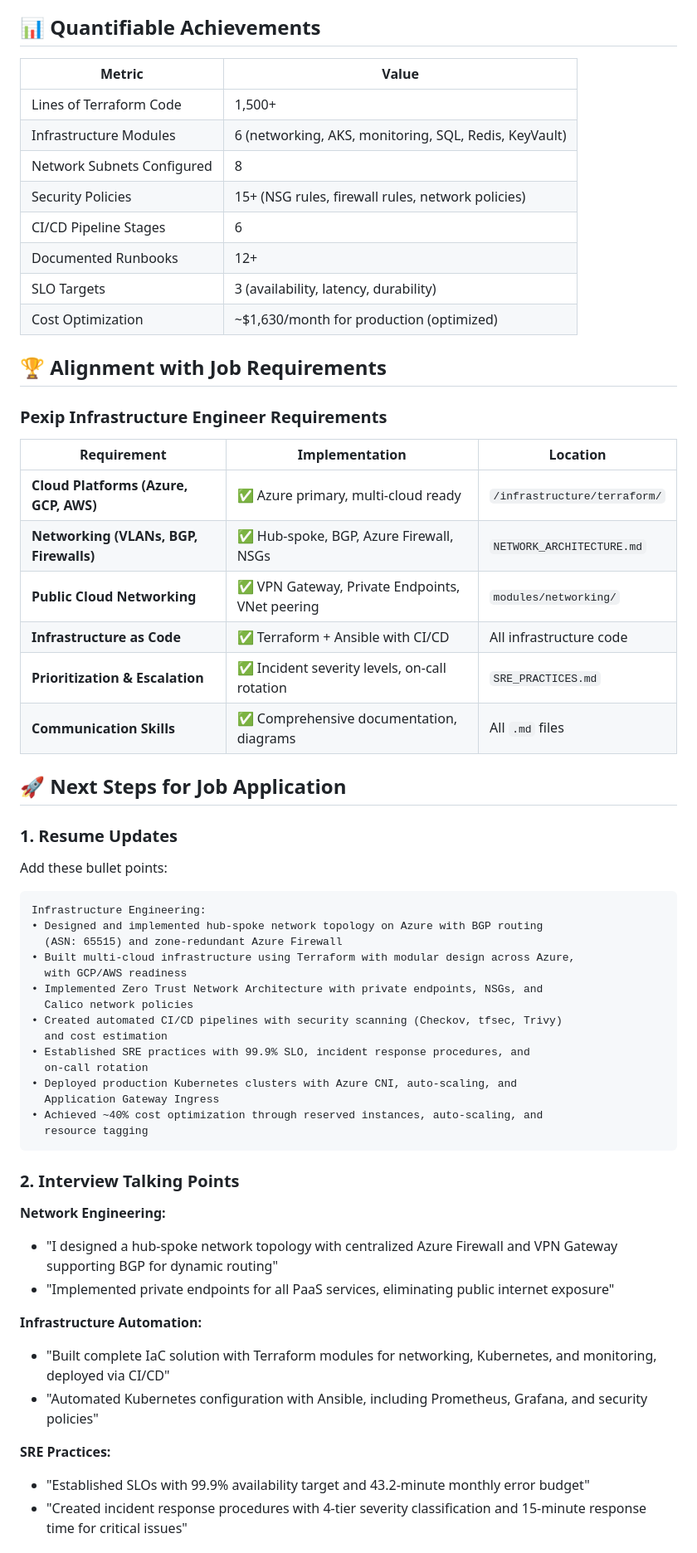
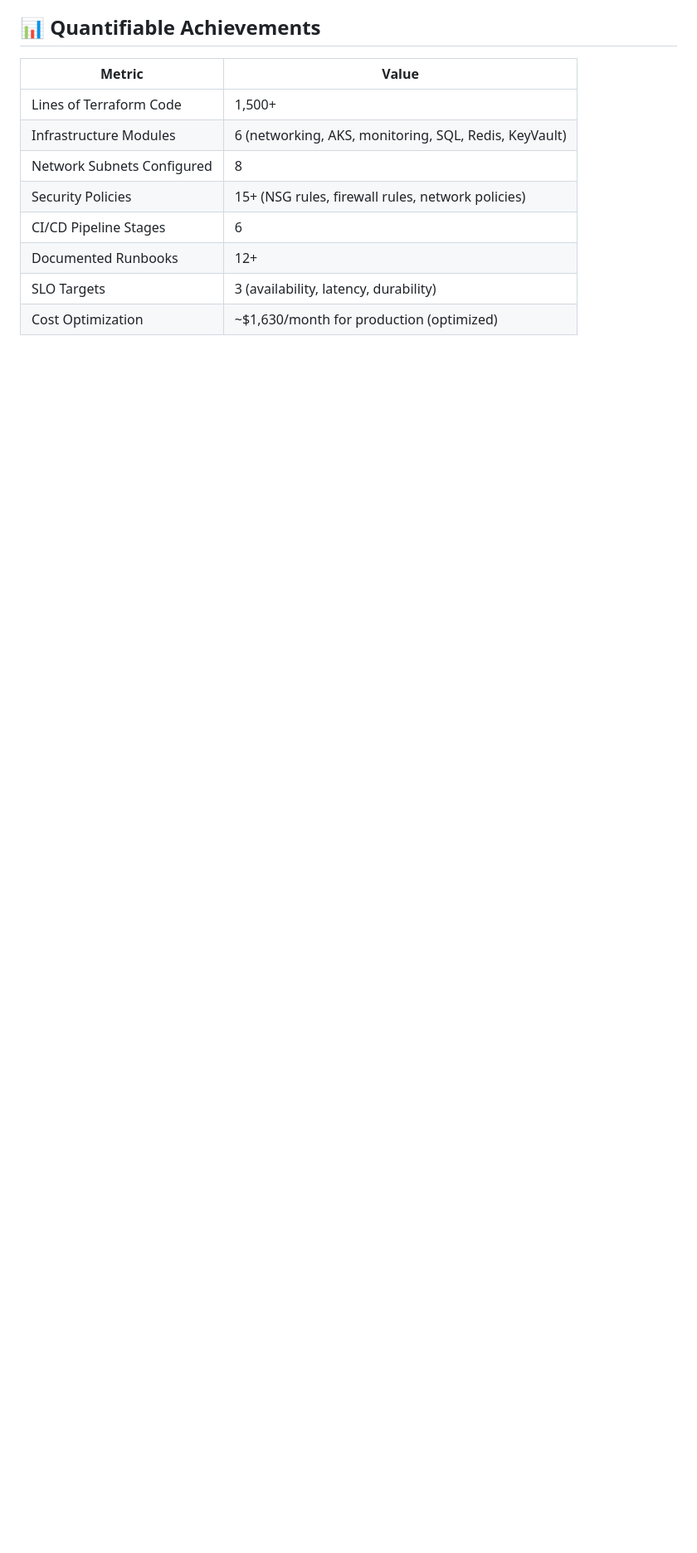
Before and after one commit to saidulIslam1602/Tele-Doctor, a Markdown page: INFRASTRUCTURE_SUMMARY.md, the part around the change printed below. Shown: that part at 83% size. Drawn GitHub-style; blank space fills up the shorter version.

````diff
--- a/INFRASTRUCTURE_SUMMARY.md
+++ b/INFRASTRUCTURE_SUMMARY.md
@@ -188,54 +188,3 @@ Created `infrastructure/ansible/` with:
 | SLO Targets | 3 (availability, latency, durability) |
 | Cost Optimization | ~$1,630/month for production (optimized) |
 
-## 🏆 Alignment with Job Requirements
-
-### Pexip Infrastructure Engineer Requirements
-
-| Requirement | Implementation | Location |
-|-------------|----------------|----------|
-| **Cloud Platforms (Azure, GCP, AWS)** | ✅ Azure primary, multi-cloud ready | `/infrastructure/terraform/` |
-| **Networking (VLANs, BGP, Firewalls)** | ✅ Hub-spoke, BGP, Azure Firewall, NSGs | `NETWORK_ARCHITECTURE.md` |
-| **Public Cloud Networking** | ✅ VPN Gateway, Private Endpoints, VNet peering | `modules/networking/` |
-| **Infrastructure as Code** | ✅ Terraform + Ansible with CI/CD | All infrastructure code |
-| **Prioritization & Escalation** | ✅ Incident severity levels, on-call rotation | `SRE_PRACTICES.md` |
-| **Communication Skills** | ✅ Comprehensive documentation, diagrams | All `.md` files |
-
-## 🚀 Next Steps for Job Application
-
-### 1. **Resume Updates**
-
-Add these bullet points:
-
-```
-Infrastructure Engineering:
-• Designed and implemented hub-spoke network topology on Azure with BGP routing
-  (ASN: 65515) and zone-redundant Azure Firewall
-• Built multi-cloud infrastructure using Terraform with modular design across Azure,
-  with GCP/AWS readiness
-• Implemented Zero Trust Network Architecture with private endpoints, NSGs, and
-  Calico network policies
-• Created automated CI/CD pipelines with security scanning (Checkov, tfsec, Trivy)
-  and cost estimation
-• Established SRE practices with 99.9% SLO, incident response procedures, and
-  on-call rotation
-• Deployed production Kubernetes clusters with Azure CNI, auto-scaling, and
-  Application Gateway Ingress
-• Achieved ~40% cost optimization through reserved instances, auto-scaling, and
-  resource tagging
-```
-
-### 2. **Interview Talking Points**
-
-**Network Engineering:**
-- "I designed a hub-spoke network topology with centralized Azure Firewall and VPN Gateway supporting BGP for dynamic routing"
-- "Implemented private endpoints for all PaaS services, eliminating public internet exposure"
-
-**Infrastructure Automation:**
-- "Built complete IaC solution with Terraform modules for networking, Kubernetes, and monitoring, deployed via CI/CD"
-- "Automated Kubernetes configuration with Ansible, including Prometheus, Grafana, and security policies"
-
-**SRE Practices:**
-- "Established SLOs with 99.9% availability target and 43.2-minute monthly error budget"
-- "Created incident response procedures with 4-tier severity classification and 15-minute response time for critical issues"
-
````
Also changed, not shown: other parts of INFRASTRUCTURE_SUMMARY.md (+0 -22 lines).
